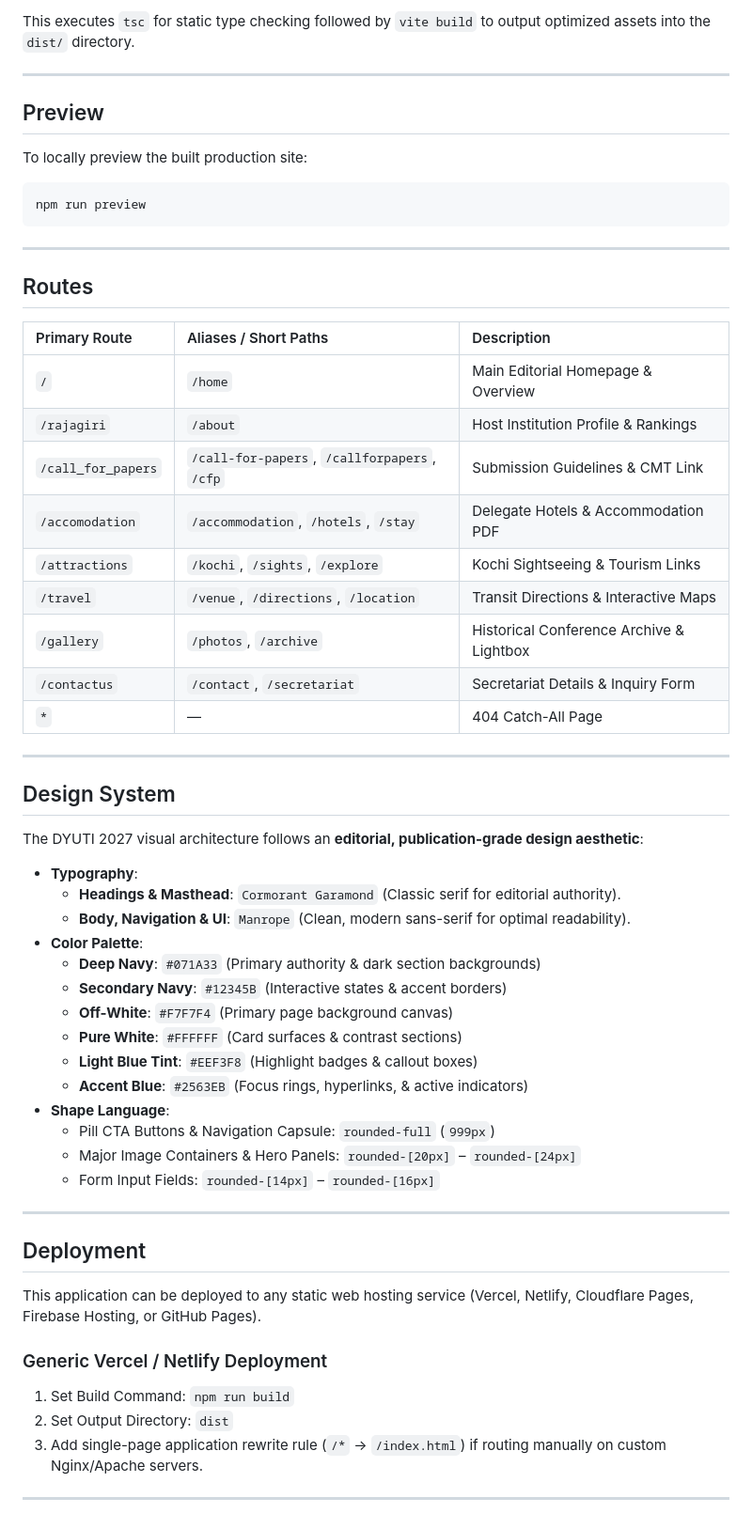
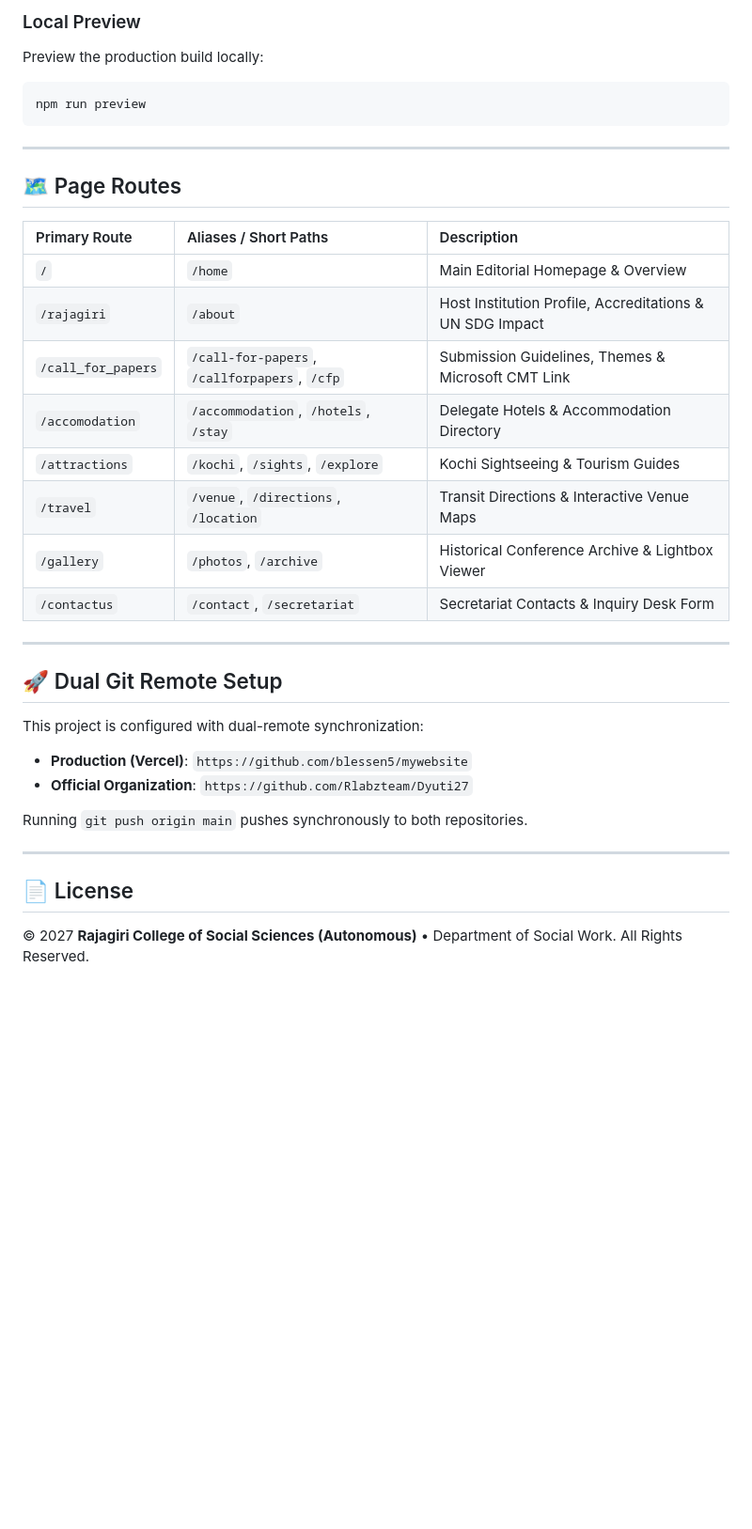
Before and after one commit to Rlabzteam/Dyuti27, a Markdown page: README.md, the part around one of its changes. Shown at 94% size. Rendered like a GitHub page; blank space fills up the shorter version.

Commit message:
docs: update README.md with comprehensive project architecture, color palette, and dual-remote workflow

````diff
--- a/README.md
+++ b/README.md
@@ -107,11 +128,6 @@ npm run build
 
-This executes `tsc` for static type checking followed by `vite build` to output optimized assets into the `dist/` directory.
-
----
-
-## Preview
-
-To locally preview the built production site:
+### Local Preview
+Preview the production build locally:
 
 ```bash
 npm run preview
@@ -119,51 +135,31 @@ npm run preview
 
 ---
 
-## Routes
+## 🗺️ Page Routes
 
 | Primary Route | Aliases / Short Paths | Description |
 | :--- | :--- | :--- |
 | `/` | `/home` | Main Editorial Homepage & Overview |
-| `/rajagiri` | `/about` | Host Institution Profile & Rankings |
-| `/call_for_papers` | `/call-for-papers`, `/callforpapers`, `/cfp` | Submission Guidelines & CMT Link |
-| `/accomodation` | `/accommodation`, `/hotels`, `/stay` | Delegate Hotels & Accommodation PDF |
-| `/attractions` | `/kochi`, `/sights`, `/explore` | Kochi Sightseeing & Tourism Links |
-| `/travel` | `/venue`, `/directions`, `/location` | Transit Directions & Interactive Maps |
-| `/gallery` | `/photos`, `/archive` | Historical Conference Archive & Lightbox |
-| `/contactus` | `/contact`, `/secretariat` | Secretariat Details & Inquiry Form |
-| `*` | — | 404 Catch-All Page |
+| `/rajagiri` | `/about` | Host Institution Profile, Accreditations & UN SDG Impact |
+| `/call_for_papers` | `/call-for-papers`, `/callforpapers`, `/cfp` | Submission Guidelines, Themes & Microsoft CMT Link |
+| `/accomodation` | `/accommodation`, `/hotels`, `/stay` | Delegate Hotels & Accommodation Directory |
+| `/attractions` | `/kochi`, `/sights`, `/explore` | Kochi Sightseeing & Tourism Guides |
+| `/travel` | `/venue`, `/directions`, `/location` | Transit Directions & Interactive Venue Maps |
+| `/gallery` | `/photos`, `/archive` | Historical Conference Archive & Lightbox Viewer |
+| `/contactus` | `/contact`, `/secretariat` | Secretariat Contacts & Inquiry Desk Form |
 
 ---
 
-## Design System
+## 🚀 Dual Git Remote Setup
 
-The DYUTI 2027 visual architecture follows an **editorial, publication-grade design aesthetic**:
+This project is configured with dual-remote synchronization:
+- **Production (Vercel)**: `https://github.com/blessen5/mywebsite`
+- **Official Organization**: `https://github.com/Rlabzteam/Dyuti27`
 
-- **Typography**:
-  - **Headings & Masthead**: `Cormorant Garamond` (Classic serif for editorial authority).
-  - **Body, Navigation & UI**: `Manrope` (Clean, modern sans-serif for optimal readability).
-- **Color Palette**:
-  - **Deep Navy**: `#071A33` (Primary authority & dark section backgrounds)
-  - **Secondary Navy**: `#12345B` (Interactive states & accent borders)
-  - **Off-White**: `#F7F7F4` (Primary page background canvas)
-  - **Pure White**: `#FFFFFF` (Card surfaces & contrast sections)
-  - **Light Blue Tint**: `#EEF3F8` (Highlight badges & callout boxes)
-  - **Accent Blue**: `#2563EB` (Focus rings, hyperlinks, & active indicators)
-- **Shape Language**:
-  - Pill CTA Buttons & Navigation Capsule: `rounded-full` (`999px`)
-  - Major Image Containers & Hero Panels: `rounded-[20px]` – `rounded-[24px]`
-  - Form Input Fields: `rounded-[14px]` – `rounded-[16px]`
+Running `git push origin main` pushes synchronously to both repositories.
 
 ---
 
-## Deployment
+## 📄 License
 
-This application can be deployed to any static web hosting service (Vercel, Netlify, Cloudflare Pages, Firebase Hosting, or GitHub Pages).
-
-### Generic Vercel / Netlify Deployment
-
-1. Set Build Command: `npm run build`
-2. Set Output Directory: `dist`
-3. Add single-page application rewrite rule (`/*` -> `/index.html`) if routing manually on custom Nginx/Apache servers.
-
----
+&copy; 2027 **Rajagiri College of Social Sciences (Autonomous)** &bull; Department of Social Work. All Rights Reserved.
````
Also changed, not shown: other parts of README.md (+60 -39 lines).
